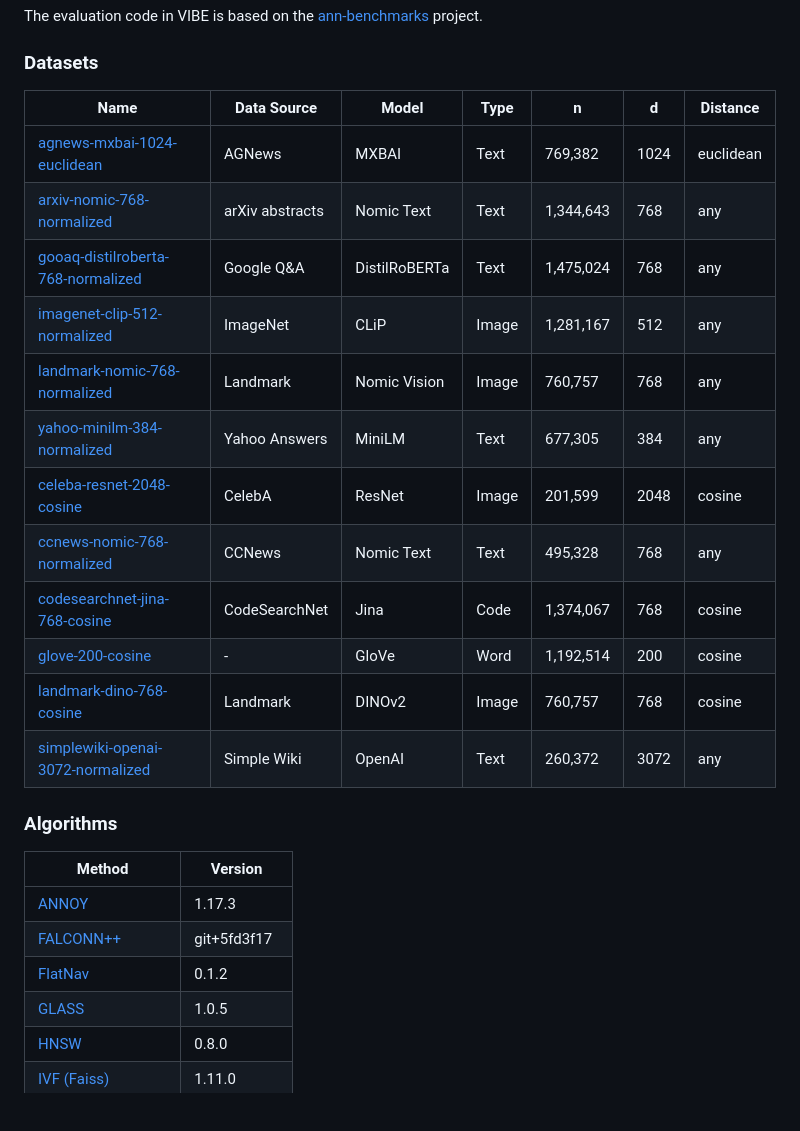
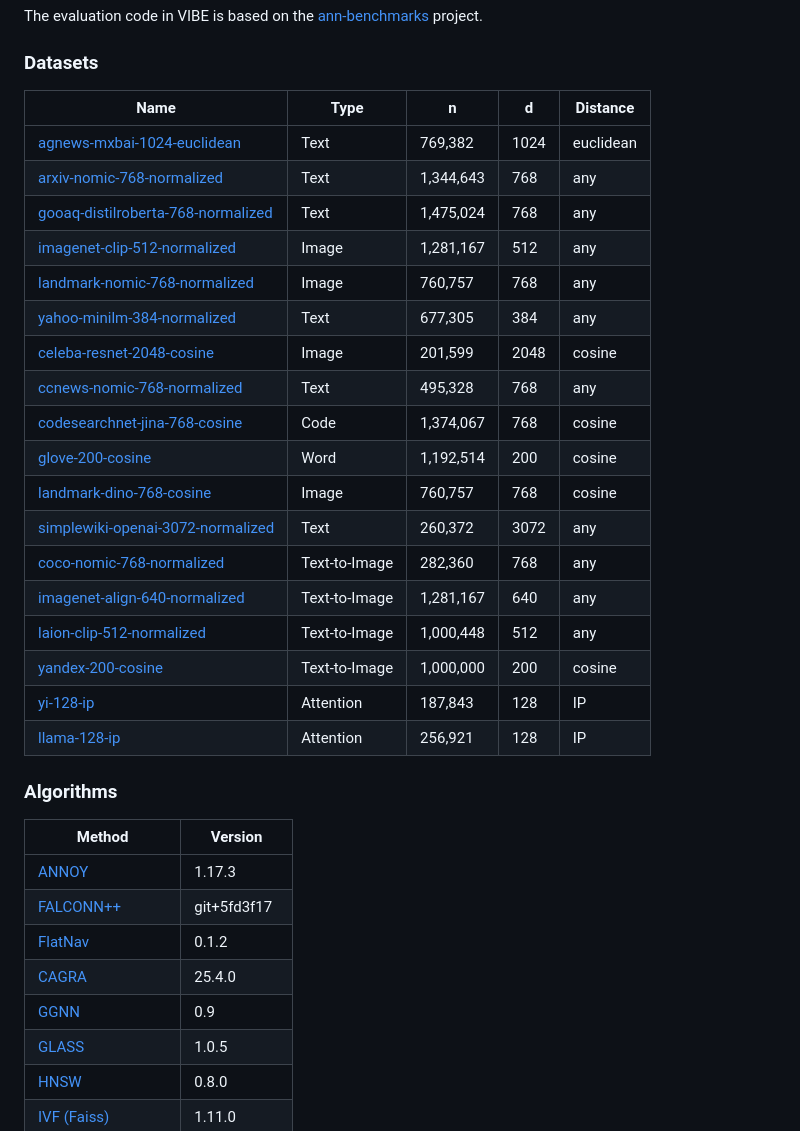
Before and after one commit to vector-index-bench/vibe, a Markdown page: README.md, the part around the change. Rendered like a GitHub page; blank space fills up the shorter version.

```diff
--- a/README.md
+++ b/README.md
@@ -27,20 +27,26 @@ The evaluation code in VIBE is based on the [ann-benchmarks](https://github.com/
 
 ### Datasets
 
-| Name | Data Source | Model | Type | n | d | Distance |
-|---|---|---|---|---|---|---|
-| [agnews-mxbai-1024-euclidean](https://huggingface.co/datasets/vector-index-bench/vibe/blob/main/agnews-mxbai-1024-euclidean.hdf5) | AGNews | MXBAI | Text | 769,382 | 1024 | euclidean |
-| [arxiv-nomic-768-normalized](https://huggingface.co/datasets/vector-index-bench/vibe/blob/main/arxiv-nomic-768-normalized.hdf5) | arXiv abstracts | Nomic Text | Text | 1,344,643 | 768 | any |
-| [gooaq-distilroberta-768-normalized](https://huggingface.co/datasets/vector-index-bench/vibe/blob/main/gooaq-distilroberta-768-normalized.hdf5) | Google Q&A | DistilRoBERTa | Text | 1,475,024 | 768 | any |
-| [imagenet-clip-512-normalized](https://huggingface.co/datasets/vector-index-bench/vibe/blob/main/imagenet-clip-512-normalized.hdf5) | ImageNet | CLiP | Image | 1,281,167 | 512 | any |
-| [landmark-nomic-768-normalized](https://huggingface.co/datasets/vector-index-bench/vibe/blob/main/landmark-nomic-768-normalized.hdf5) | Landmark | Nomic Vision | Image | 760,757 | 768 | any |
-| [yahoo-minilm-384-normalized](https://huggingface.co/datasets/vector-index-bench/vibe/blob/main/yahoo-minilm-384-normalized.hdf5) | Yahoo Answers | MiniLM | Text | 677,305 | 384 | any |
-| [celeba-resnet-2048-cosine](https://huggingface.co/datasets/vector-index-bench/vibe/blob/main/celeba-resnet-2048-cosine.hdf5) | CelebA | ResNet | Image | 201,599 | 2048 | cosine |
-| [ccnews-nomic-768-normalized](https://huggingface.co/datasets/vector-index-bench/vibe/blob/main/ccnews-nomic-768-normalized.hdf5) | CCNews | Nomic Text | Text | 495,328 | 768 | any |
-| [codesearchnet-jina-768-cosine](https://huggingface.co/datasets/vector-index-bench/vibe/blob/main/codesearchnet-jina-768-cosine.hdf5) | CodeSearchNet | Jina | Code | 1,374,067 | 768 | cosine |
-| [glove-200-cosine](https://huggingface.co/datasets/vector-index-bench/vibe/blob/main/glove-200-cosine.hdf5) | - | GloVe | Word | 1,192,514 | 200 | cosine |
-| [landmark-dino-768-cosine](https://huggingface.co/datasets/vector-index-bench/vibe/blob/main/landmark-dino-768-cosine.hdf5) | Landmark | DINOv2 | Image | 760,757 | 768 | cosine |
-| [simplewiki-openai-3072-normalized](https://huggingface.co/datasets/vector-index-bench/vibe/blob/main/simplewiki-openai-3072-normalized.hdf5) | Simple Wiki | OpenAI | Text | 260,372 | 3072 | any |
+| Name | Type | n | d | Distance |
+|---|---|---|---|---|
+| [agnews-mxbai-1024-euclidean](https://huggingface.co/datasets/vector-index-bench/vibe/blob/main/agnews-mxbai-1024-euclidean.hdf5) | Text | 769,382 | 1024 | euclidean |
+| [arxiv-nomic-768-normalized](https://huggingface.co/datasets/vector-index-bench/vibe/blob/main/arxiv-nomic-768-normalized.hdf5) | Text | 1,344,643 | 768 | any |
+| [gooaq-distilroberta-768-normalized](https://huggingface.co/datasets/vector-index-bench/vibe/blob/main/gooaq-distilroberta-768-normalized.hdf5) | Text | 1,475,024 | 768 | any |
+| [imagenet-clip-512-normalized](https://huggingface.co/datasets/vector-index-bench/vibe/blob/main/imagenet-clip-512-normalized.hdf5) | Image | 1,281,167 | 512 | any |
+| [landmark-nomic-768-normalized](https://huggingface.co/datasets/vector-index-bench/vibe/blob/main/landmark-nomic-768-normalized.hdf5) | Image | 760,757 | 768 | any |
+| [yahoo-minilm-384-normalized](https://huggingface.co/datasets/vector-index-bench/vibe/blob/main/yahoo-minilm-384-normalized.hdf5) | Text | 677,305 | 384 | any |
+| [celeba-resnet-2048-cosine](https://huggingface.co/datasets/vector-index-bench/vibe/blob/main/celeba-resnet-2048-cosine.hdf5) | Image | 201,599 | 2048 | cosine |
+| [ccnews-nomic-768-normalized](https://huggingface.co/datasets/vector-index-bench/vibe/blob/main/ccnews-nomic-768-normalized.hdf5) | Text | 495,328 | 768 | any |
+| [codesearchnet-jina-768-cosine](https://huggingface.co/datasets/vector-index-bench/vibe/blob/main/codesearchnet-jina-768-cosine.hdf5) | Code | 1,374,067 | 768 | cosine |
+| [glove-200-cosine](https://huggingface.co/datasets/vector-index-bench/vibe/blob/main/glove-200-cosine.hdf5) | Word | 1,192,514 | 200 | cosine |
+| [landmark-dino-768-cosine](https://huggingface.co/datasets/vector-index-bench/vibe/blob/main/landmark-dino-768-cosine.hdf5) | Image | 760,757 | 768 | cosine |
+| [simplewiki-openai-3072-normalized](https://huggingface.co/datasets/vector-index-bench/vibe/blob/main/simplewiki-openai-3072-normalized.hdf5) | Text | 260,372 | 3072 | any |
+| [coco-nomic-768-normalized](https://huggingface.co/datasets/vector-index-bench/vibe/blob/main/coco-nomic-768-normalized.hdf5) | Text-to-Image | 282,360 | 768 | any |
+| [imagenet-align-640-normalized](https://huggingface.co/datasets/vector-index-bench/vibe/blob/main/imagenet-align-640-normalized.hdf5) | Text-to-Image | 1,281,167 | 640 | any |
+| [laion-clip-512-normalized](https://huggingface.co/datasets/vector-index-bench/vibe/blob/main/laion-clip-512-normalized.hdf5) | Text-to-Image | 1,000,448 | 512 | any |
+| [yandex-200-cosine](https://huggingface.co/datasets/vector-index-bench/vibe/blob/main/yandex-200-cosine.hdf5) | Text-to-Image | 1,000,000 | 200 | cosine |
+| [yi-128-ip](https://huggingface.co/datasets/vector-index-bench/vibe/blob/main/yi-128-ip.hdf5) | Attention | 187,843 | 128 | IP |
+| [llama-128-ip](https://huggingface.co/datasets/vector-index-bench/vibe/blob/main/llama-128-ip.hdf5) | Attention | 256,921 | 128 | IP |
 
 ### Algorithms
 
@@ -49,6 +55,8 @@ The evaluation code in VIBE is based on the [ann-benchmarks](https://github.com/
 | [ANNOY](https://github.com/spotify/annoy) | 1.17.3 |
 | [FALCONN++](https://github.com/NinhPham/FalconnPP) | git+5fd3f17 |
 | [FlatNav](https://github.com/BlaiseMuhirwa/flatnav) | 0.1.2 |
+| [CAGRA](https://github.com/rapidsai/cuvs) | 25.4.0 |
+| [GGNN](https://github.com/cgtuebingen/ggnn) | 0.9 |
 | [GLASS](https://github.com/zilliztech/pyglass) | 1.0.5 |
 | [HNSW](https://github.com/nmslib/hnswlib) | 0.8.0 |
 | [IVF (Faiss)](https://github.com/facebookresearch/faiss) | 1.11.0 |
```
